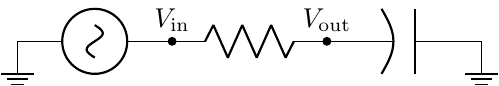
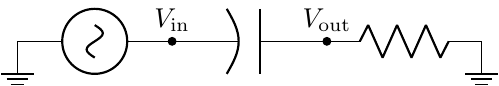
Before and after one commit to seungwonpark/snu.emtse, a LaTeX figure (01주차-수동소자/high-pass.tex): the whole page. Compiled offline with pdfLaTeX.

Commit message:
high <-> low pass filter

```diff
--- a/01주차-수동소자/high-pass.tex
+++ b/01주차-수동소자/high-pass.tex
@@ -4,7 +4,7 @@
 \begin{document}
 	\begin{circuitikz}
 		\draw (0,0) node[ground] {} to[sV] (2,0)
-			to[R] (4,0) to[pC] (6,0) node[ground] {};
+			to[pC] (4,0) to[R] (6,0) node[ground] {};
 		\filldraw (2,0) circle [radius=0.05] node[above] {$ V_{\text{in}} $};
 		\filldraw (4,0) circle [radius=0.05] node[above] {$ V_{\text{out}} $};
 	\end{circuitikz}
```
Also changed, not shown: 01주차-수동소자/low-pass.tex (+1 -1 lines).
